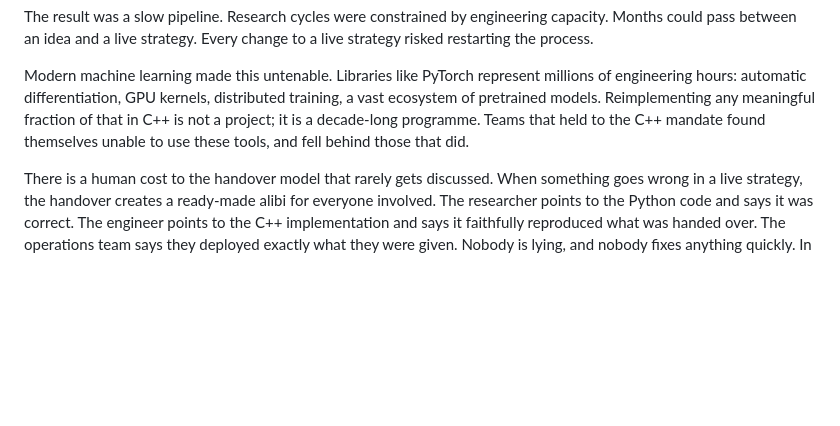
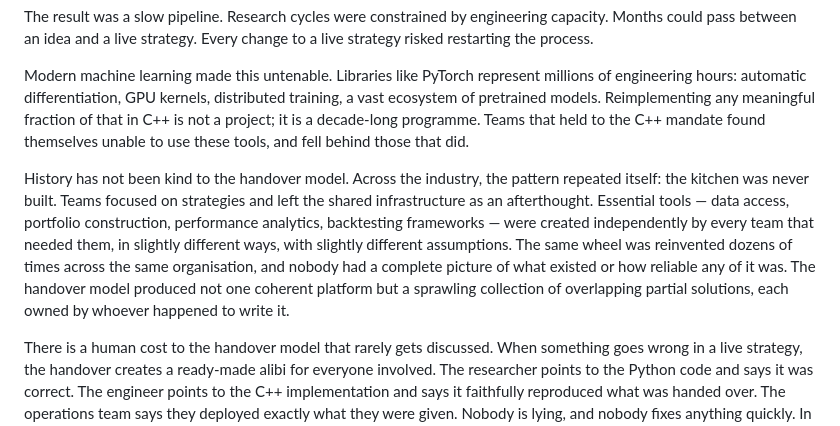
Before and after one commit to Jebel-Quant/platform, a Markdown page: vision.md, the part around the change. Rendered like a GitHub page; blank space fills up the shorter version.

Commit message:
Add paragraph on historical failure of the handover model and tool fragmentation
Co-Authored-By: Claude Sonnet 4.6 <noreply@anthropic.com>

```diff
--- a/vision.md
+++ b/vision.md
@@ -39,6 +39,8 @@ The handover was rarely clean. A MATLAB matrix operation that fit on one line mi
 The result was a slow pipeline. Research cycles were constrained by engineering capacity. Months could pass between an idea and a live strategy. Every change to a live strategy risked restarting the process.
 
 Modern machine learning made this untenable. Libraries like PyTorch represent millions of engineering hours: automatic differentiation, GPU kernels, distributed training, a vast ecosystem of pretrained models. Reimplementing any meaningful fraction of that in C++ is not a project; it is a decade-long programme. Teams that held to the C++ mandate found themselves unable to use these tools, and fell behind those that did.
+
+History has not been kind to the handover model. Across the industry, the pattern repeated itself: the kitchen was never built. Teams focused on strategies and left the shared infrastructure as an afterthought. Essential tools — data access, portfolio construction, performance analytics, backtesting frameworks — were created independently by every team that needed them, in slightly different ways, with slightly different assumptions. The same wheel was reinvented dozens of times across the same organisation, and nobody had a complete picture of what existed or how reliable any of it was. The handover model produced not one coherent platform but a sprawling collection of overlapping partial solutions, each owned by whoever happened to write it.
 
 There is a human cost to the handover model that rarely gets discussed. When something goes wrong in a live strategy, the handover creates a ready-made alibi for everyone involved. The researcher points to the Python code and says it was correct. The engineer points to the C++ implementation and says it faithfully reproduced what was handed over. The operations team says they deployed exactly what they were given. Nobody is lying, and nobody fixes anything quickly. In a system built on a clean handover between separate groups, accountability diffuses precisely at the moment when it is most needed. The checkerboard structure is partly a response to this. When researchers and developers have built something together, they own it together.
 
```
